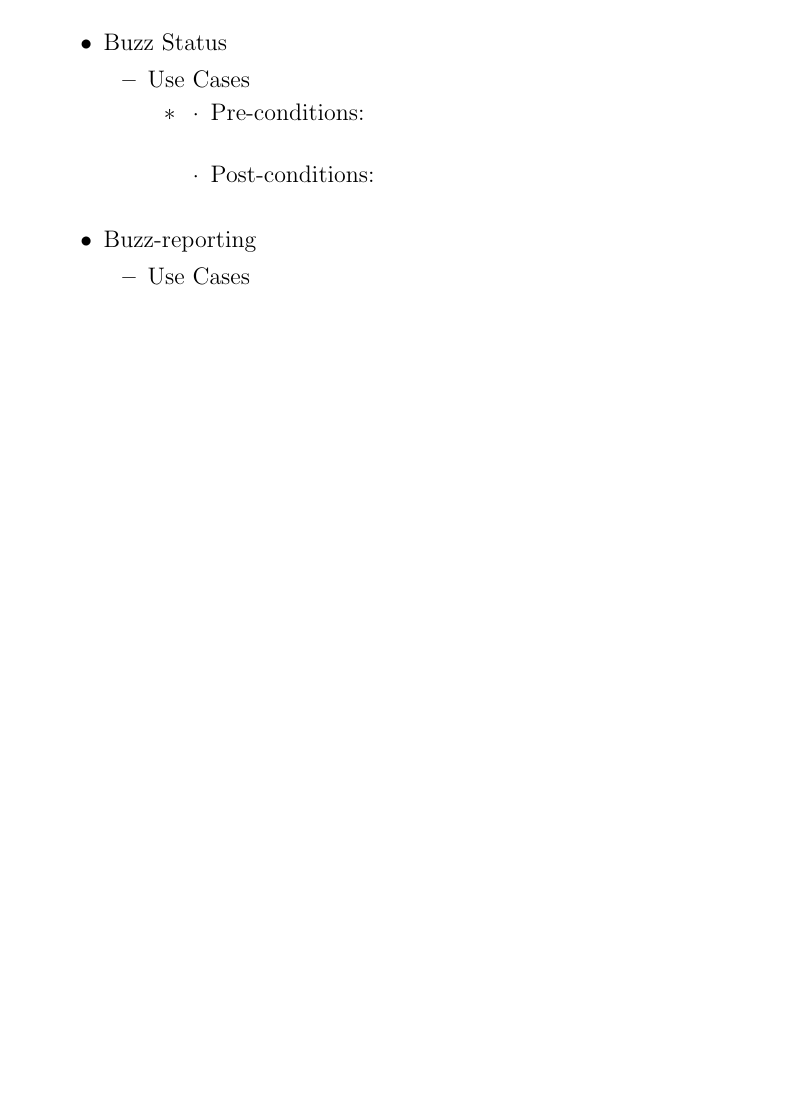
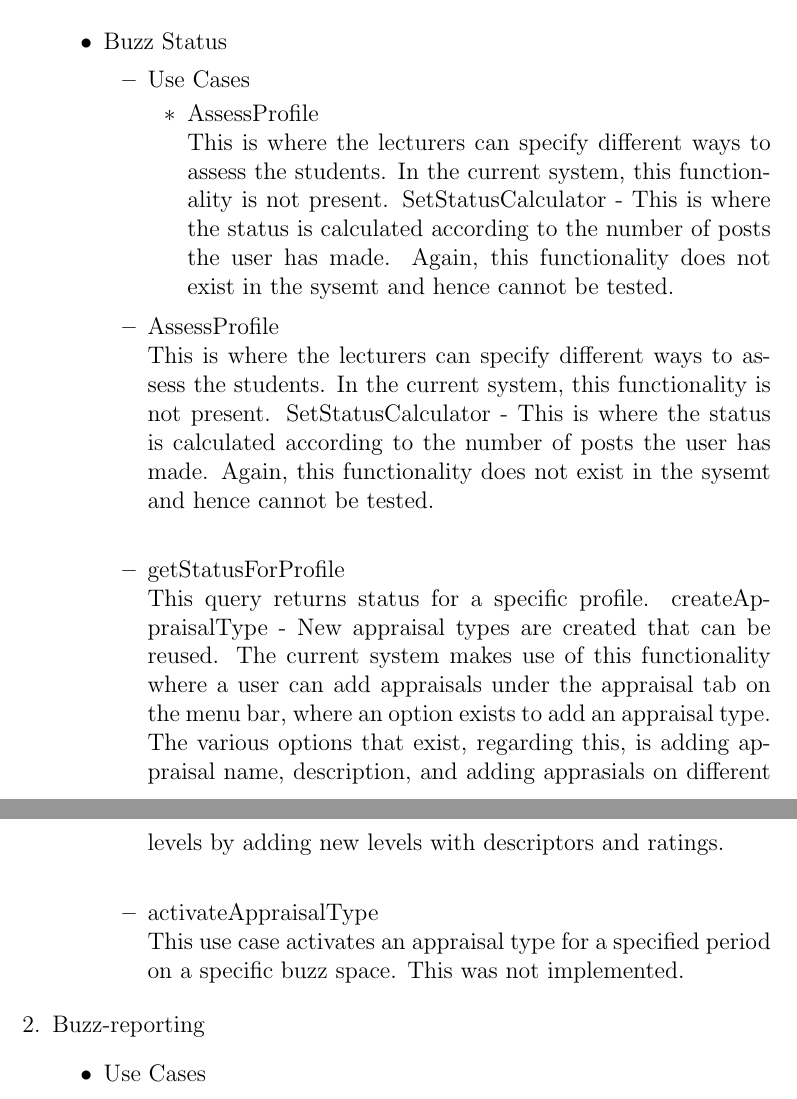
Before and after one commit to Jaco-Louis/Top-level-testing, a LaTeX document (Top_Level_Testing.tex, which reads status.tex): part of page 6 of 15 before the commit and two parts of pages 6 and 7 of 16 after it, the two joined at a grey line, cut so that both start at the same text, the shorter picture padded with empty space. Compiled offline with pdfLaTeX.

Commit message:
added content

```diff
--- a/status.tex
+++ b/status.tex
@@ -1,11 +1,26 @@
 \begin {itemize}
 \item Use Cases
 \begin {itemize}
-\item { }\\
-\begin {itemize}
-\item Pre-conditions:\\
-
-\item Post-conditions:\\
+\item {AssessProfile}\\
+This is where the lecturers can specify different ways to assess the students. In the current system, this functionality is not present.
+SetStatusCalculator - This is where the status is calculated according to the number of posts the user has made. Again, this functionality does not exist in the sysemt and hence cannot be tested.
 \end {itemize}
 \end {itemize}
+
+\begin {itemize}
+\item {AssessProfile}\\
+This is where the lecturers can specify different ways to assess the students. In the current system, this functionality is not present.
+SetStatusCalculator - This is where the status is calculated according to the number of posts the user has made. Again, this functionality does not exist in the sysemt and hence cannot be tested. \\
 \end {itemize}
+
+\begin {itemize}
+\item {getStatusForProfile}\\
+This query returns status for a specific profile.
+createAppraisalType - New appraisal types are created that can be reused. The current system makes use of this functionality where a user can add appraisals under the appraisal tab on the menu bar, where an option exists to add an appraisal type.\\ The various options that exist, regarding this, is adding appraisal name, description, and adding apprasials on different levels by adding new levels with descriptors and ratings. \\
+\end {itemize}
+
+\begin {itemize}
+\item {activateAppraisalType}\\
+This use case activates an appraisal type for a specified period on a specific buzz space. This was not implemented.
+\end {itemize}
+\end {itemize}
```
